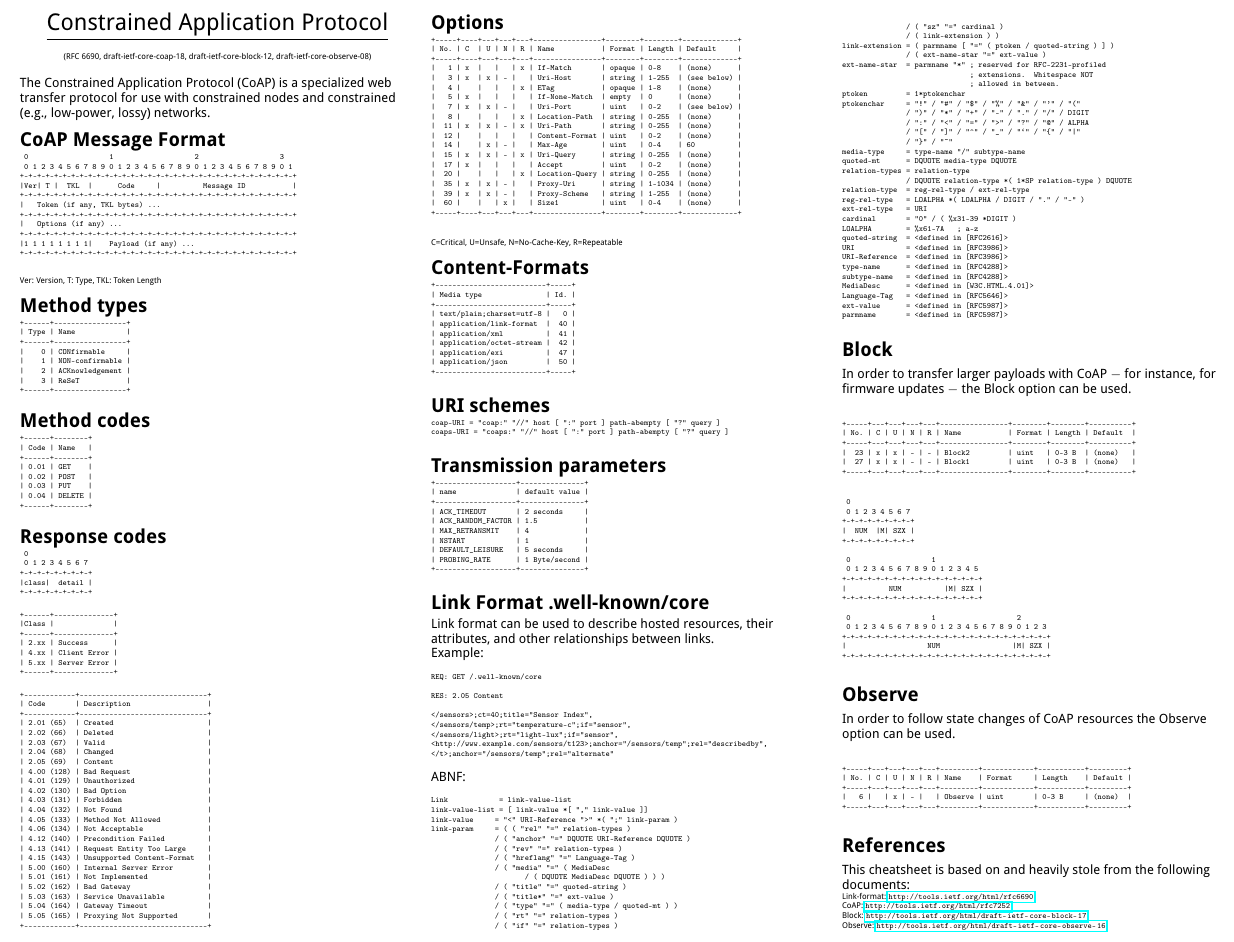
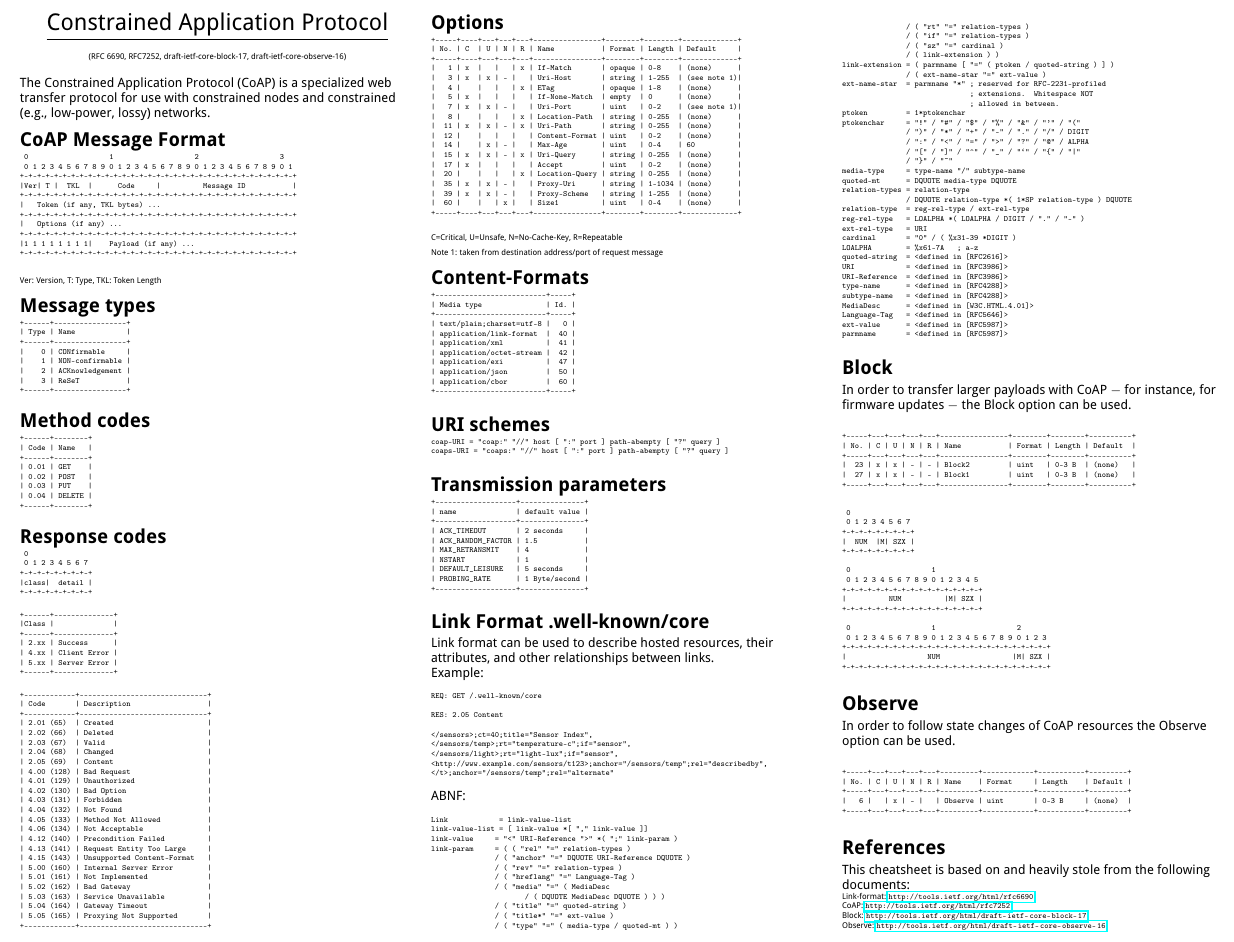
Before and after one commit to markushx/coap-cheatsheet, a LaTeX document (coap-cheatsheet.tex): part of the page, cut so that both start at the same text. Compiled offline with pdfLaTeX; a LaTeX package or settings file that is missing is left out.

Commit message:
Fixes as suggested by cabo.
* Fixed old versions in the header.
* Method types -> Message types
* Added note for Uri-* options
* Added application/cbor to Content-Formats

```diff
--- a/coap-cheatsheet.tex
+++ b/coap-cheatsheet.tex
@@ -80,8 +80,8 @@
 \begin{center}
      \Large{\underline{Constrained Application Protocol}} \\
      {\tiny
-       (RFC 6690, draft-ietf-core-coap-18, draft-ietf-core-block-12,
-       draft-ietf-core-observe-08)
+       (RFC 6690, RFC7252, draft-ietf-core-block-17,
+       draft-ietf-core-observe-16)
      }
 \end{center}
 
@@ -107,7 +107,7 @@ transfer protocol for use with constrained nodes and constrained
 Ver: Version, T: Type, TKL: Token Length
 }
 
-\section{Method types}
+\section{Message types}
 {\tiny
 \begin{verbatim}
 +------+-----------------+
@@ -196,10 +196,10 @@ Ver: Version, T: Type, TKL: Token Length
 | No. | C  | U | N | R | Name           | Format | Length | Default     |
 +-----+----+---+---+---+----------------+--------+--------+-------------+
 |   1 | x  |   |   | x | If-Match       | opaque | 0-8    | (none)      |
-|   3 | x  | x | - |   | Uri-Host       | string | 1-255  | (see below) |
+|   3 | x  | x | - |   | Uri-Host       | string | 1-255  | (see note 1)|
 |   4 |    |   |   | x | ETag           | opaque | 1-8    | (none)      |
 |   5 | x  |   |   |   | If-None-Match  | empty  | 0      | (none)      |
-|   7 | x  | x | - |   | Uri-Port       | uint   | 0-2    | (see below) |
+|   7 | x  | x | - |   | Uri-Port       | uint   | 0-2    | (see note 1)|
 |   8 |    |   |   | x | Location-Path  | string | 0-255  | (none)      |
 |  11 | x  | x | - | x | Uri-Path       | string | 0-255  | (none)      |
 |  12 |    |   |   |   | Content-Format | uint   | 0-2    | (none)      |
@@ -212,7 +212,8 @@ Ver: Version, T: Type, TKL: Token Length
 |  60 |    |   | x |   | Size1          | uint   | 0-4    | (none)      |
 +-----+----+---+---+---+----------------+--------+--------+-------------+
 \end{verbatim}
-C=Critical, U=Unsafe, N=No-Cache-Key, R=Repeatable
+C=Critical, U=Unsafe, N=No-Cache-Key, R=Repeatable \\
+Note 1: taken from destination address/port of request message
 }
 
 \section{Content-Formats}
@@ -227,6 +228,7 @@ C=Critical, U=Unsafe, N=No-Cache-Key, R=Repeatable
 | application/octet-stream |  42 |
 | application/exi          |  47 |
 | application/json         |  50 |
+| application/cbor         |  60 |
 +--------------------------+-----+
 \end{verbatim}
 }
```
Also changed, not shown: coap-cheatsheet.pdf.
